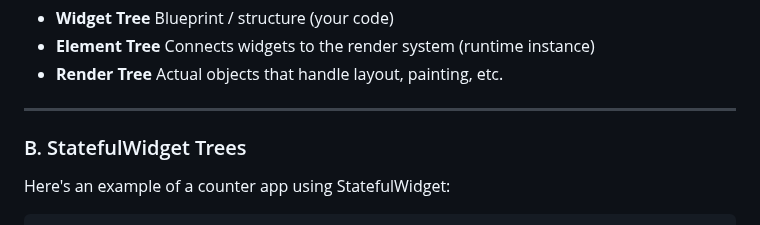
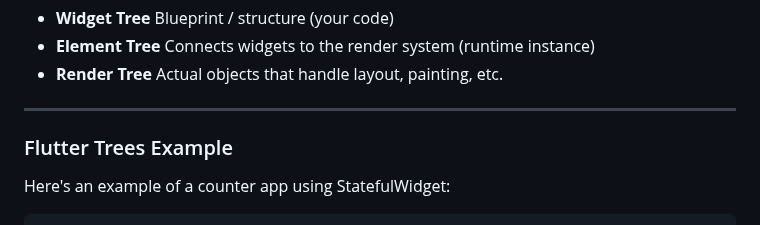
Before and after one commit to UmerFarooqJillani/Flutter-Learning, a Markdown page: b_state_less_and_full_widgets_components/README.md, the part around the change. Drawn GitHub-style.

````diff
--- a/b_state_less_and_full_widgets_components/README.md
+++ b/b_state_less_and_full_widgets_components/README.md
@@ -275,7 +275,7 @@ Flutter internally maintains 3 parallel trees:
 - **Element Tree**	Connects widgets to the render system (runtime instance)
 - **Render Tree**	Actual objects that handle layout, painting, etc.
 ---
-### B. StatefulWidget Trees
+### Flutter Trees Example
 Here's an example of a counter app using StatefulWidget:
 ```
 class CounterWidget extends StatefulWidget {
````
